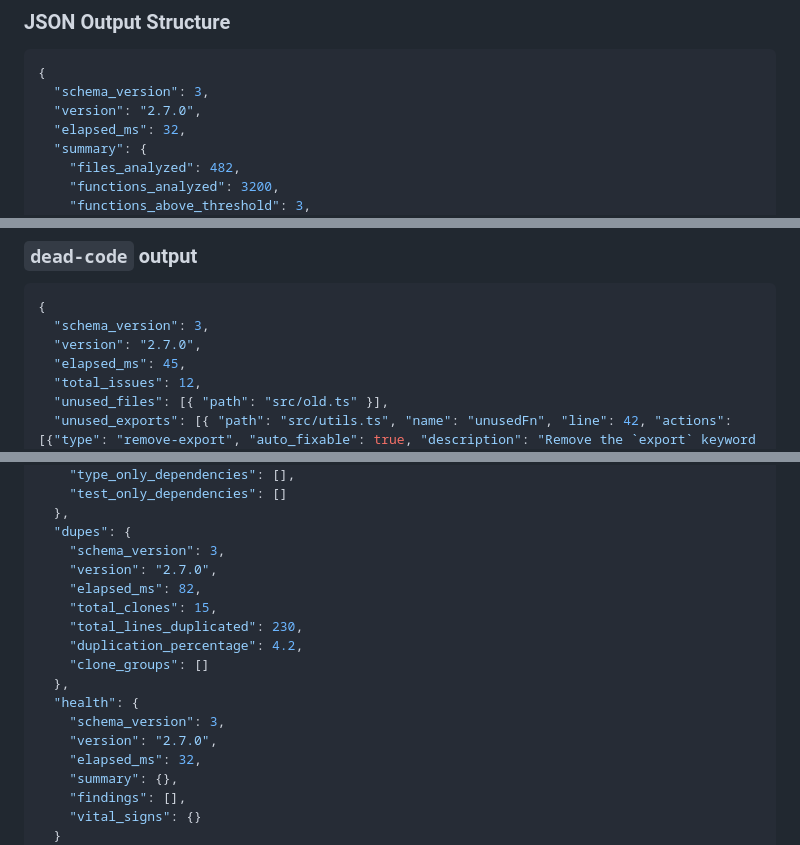
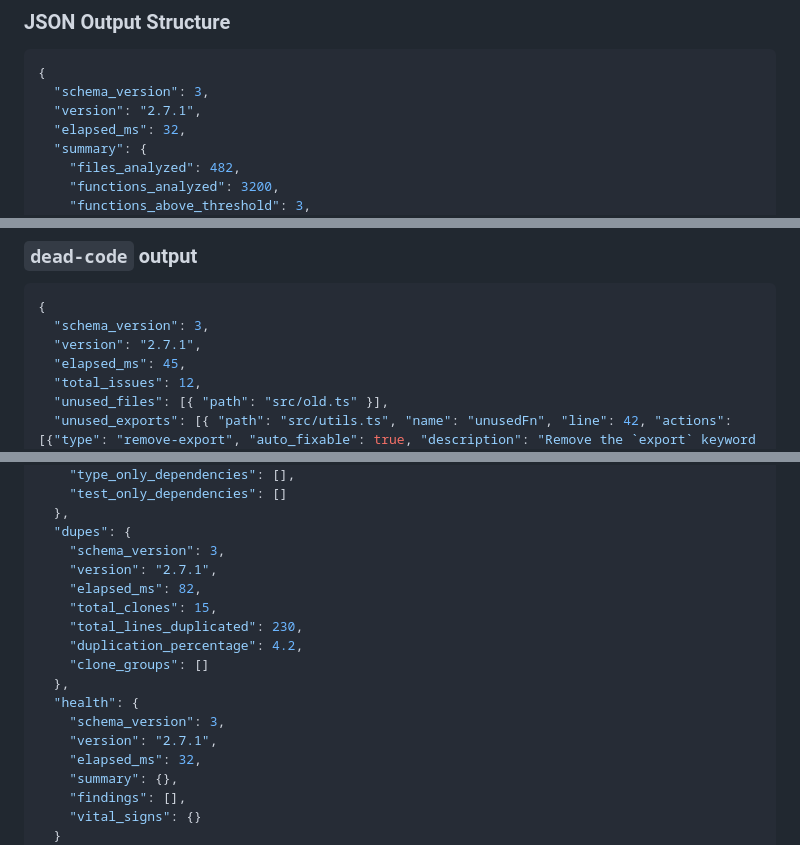
Before and after one commit to fallow-rs/fallow-skills, a Markdown page: fallow/references/cli-reference.md, 3 parts joined by grey strips. Drawn GitHub-style.

Commit message:
docs: update for fallow v2.7.1

````diff
--- a/fallow/references/cli-reference.md
+++ b/fallow/references/cli-reference.md
@@ -364,7 +364,7 @@ fallow health --format json --quiet --trend
 ```json
 {
   "schema_version": 3,
-  "version": "2.7.0",
+  "version": "2.7.1",
   "elapsed_ms": 32,
   "summary": {
     "files_analyzed": 482,
@@ -731,7 +731,7 @@ Set `FALLOW_FORMAT=json` and `FALLOW_QUIET=1` in your agent environment to avoid
 ```json
 {
   "schema_version": 3,
-  "version": "2.7.0",
+  "version": "2.7.1",
   "elapsed_ms": 45,
   "total_issues": 12,
   "unused_files": [{ "path": "src/old.ts" }],
@@ -875,7 +875,7 @@ When running `fallow` with no subcommand (all analyses), the JSON output combine
   },
   "dupes": {
     "schema_version": 3,
-    "version": "2.7.0",
+    "version": "2.7.1",
     "elapsed_ms": 82,
     "total_clones": 15,
     "total_lines_duplicated": 230,
@@ -884,7 +884,7 @@ When running `fallow` with no subcommand (all analyses), the JSON output combine
   },
   "health": {
     "schema_version": 3,
-    "version": "2.7.0",
+    "version": "2.7.1",
     "elapsed_ms": 32,
     "summary": {},
     "findings": [],
````
Also changed, not shown: other parts of fallow/references/cli-reference.md (+2 -2 lines).
